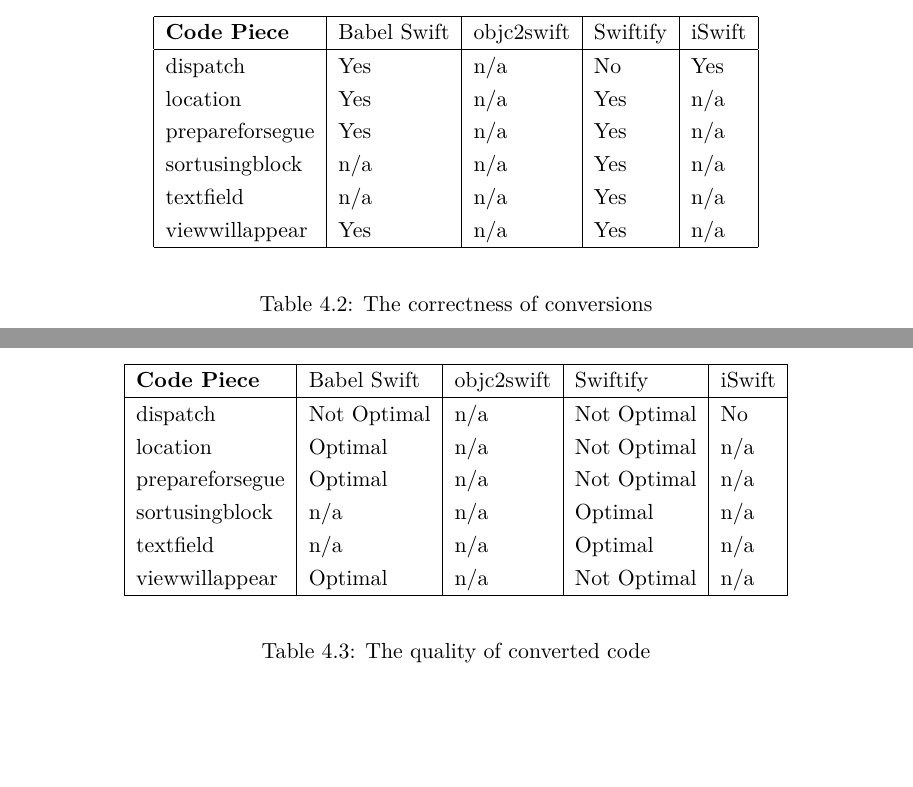
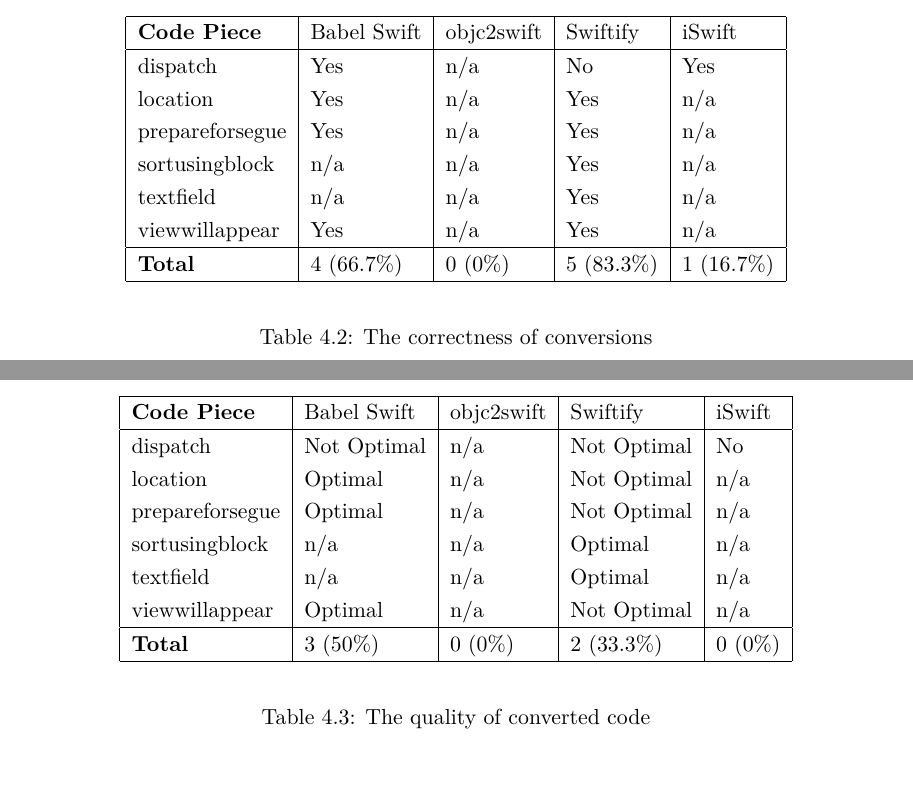
Before and after one commit to xhacker/babel-swift-report, a LaTeX thesis (report.tex): two parts of pages 23 and 24 of 30, joined at a grey line, cut so that both start at the same text, the shorter picture padded with empty space. Compiled offline with pdfLaTeX.

Commit message:
Small changes

```diff
--- a/report.tex
+++ b/report.tex
@@ -536,6 +536,8 @@
 textfield       & n/a & n/a & Yes & n/a \\
 viewwillappear  & Yes & n/a & Yes & n/a \\
 \hline
+\textbf{Total}  & 4 (66.7\%) & 0 (0\%) & 5 (83.3\%) & 1 (16.7\%) \\
+\hline
 \end{tabular}
 \end{center}
 \caption{The correctness of conversions}
@@ -559,6 +561,8 @@
 textfield       & n/a & n/a & Optimal & n/a \\
 viewwillappear  & Optimal & n/a & Not Optimal & n/a \\
 \hline
+\textbf{Total}  & 3 (50\%) & 0 (0\%) & 2 (33.3\%) & 0 (0\%) \\
+\hline
 \end{tabular}
 \end{center}
 \caption{The quality of converted code}
```
Also changed, not shown: report.tex (2 more changed lines).
